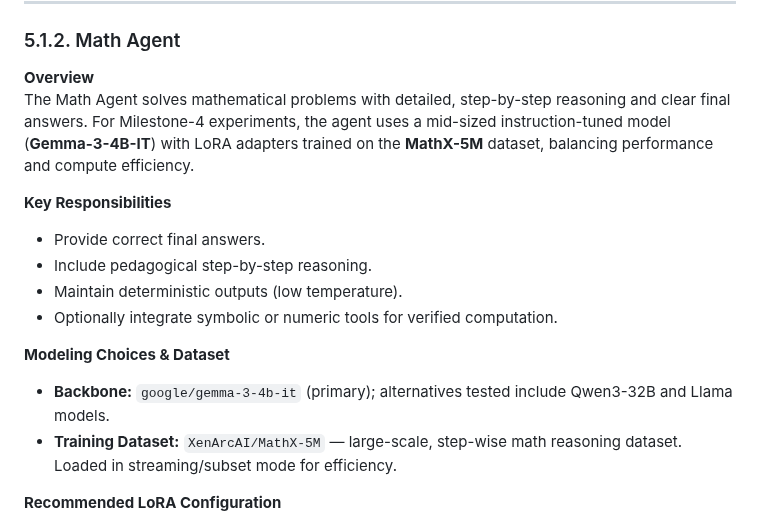
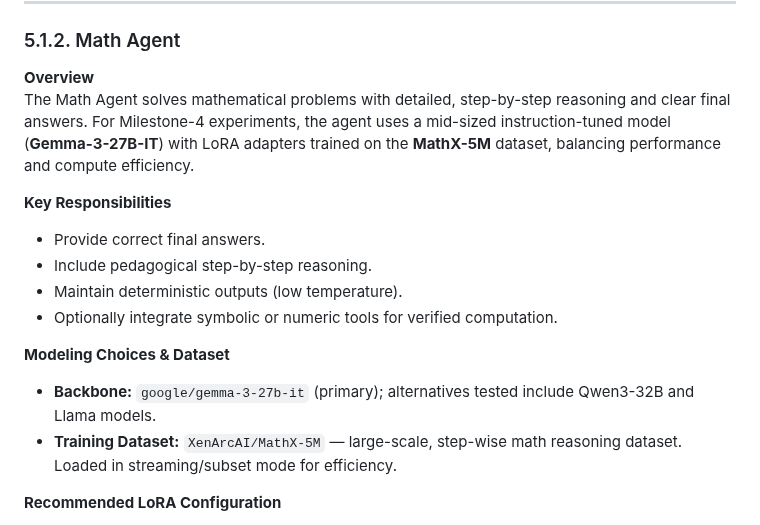
Before and after one commit to ALikesToCode/CourseGPT-Pro-DSAI-Lab-Group-6, a Markdown page: README.md, the part around the change. GitHub-like rendering.

Commit message:
Update Math Agent model to Gemma-3-27B-IT
Changed references from Gemma-3-4B-IT to Gemma-3-27B-IT in the README to reflect the updated model used for Milestone-4 experiments.

```diff
--- a/README.md
+++ b/README.md
@@ -229,7 +229,7 @@ Selects the appropriate specialized agent to handle an incoming request.
 ### 5.1.2. Math Agent
 
 **Overview**
-The Math Agent solves mathematical problems with detailed, step-by-step reasoning and clear final answers. For Milestone-4 experiments, the agent uses a mid-sized instruction-tuned model (**Gemma-3-4B-IT**) with LoRA adapters trained on the **MathX-5M** dataset, balancing performance and compute efficiency.
+The Math Agent solves mathematical problems with detailed, step-by-step reasoning and clear final answers. For Milestone-4 experiments, the agent uses a mid-sized instruction-tuned model (**Gemma-3-27B-IT**) with LoRA adapters trained on the **MathX-5M** dataset, balancing performance and compute efficiency.
 
 **Key Responsibilities**
 
@@ -240,7 +240,7 @@ The Math Agent solves mathematical problems with detailed, step-by-step reasonin
 
 **Modeling Choices & Dataset**
 
-- **Backbone:** `google/gemma-3-4b-it` (primary); alternatives tested include Qwen3-32B and Llama models.
+- **Backbone:** `google/gemma-3-27b-it` (primary); alternatives tested include Qwen3-32B and Llama models.
 - **Training Dataset:** `XenArcAI/MathX-5M` — large-scale, step-wise math reasoning dataset.
   Loaded in streaming/subset mode for efficiency.
 
```
